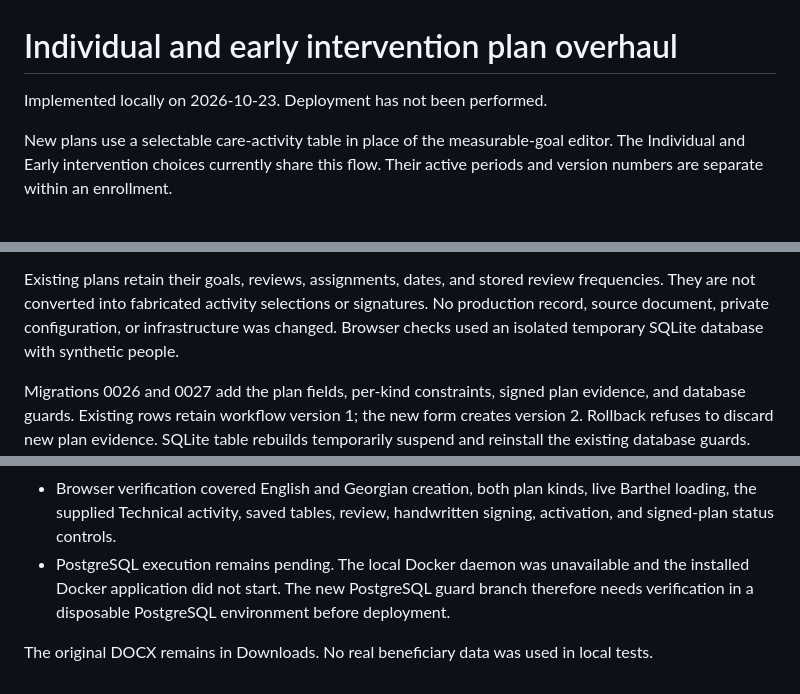
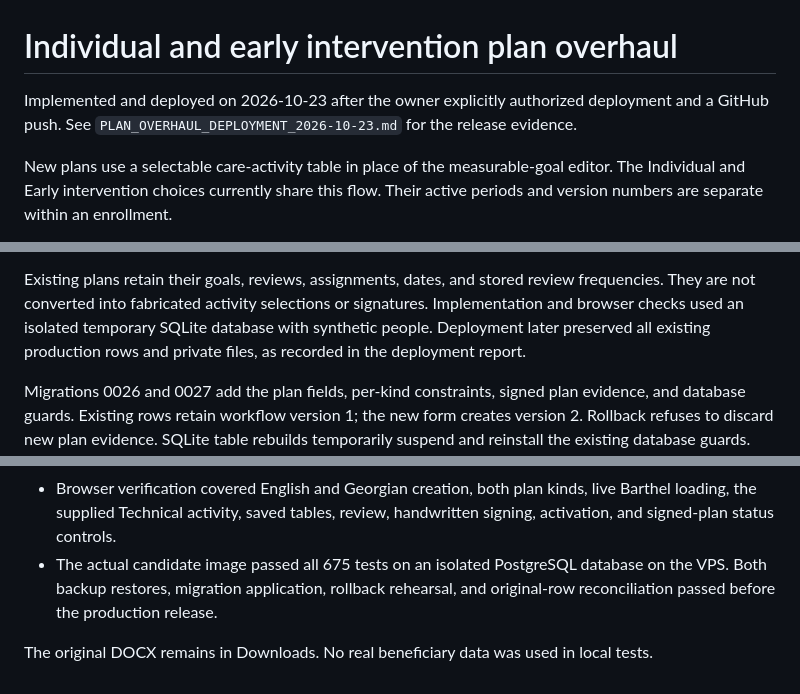
Before and after one commit to DavidHavoc/ssk-case-management, a Markdown page: docs/PLAN_OVERHAUL_2026-10-23.md, 3 parts joined by grey strips. Rendered like a GitHub page.

```diff
--- a/docs/PLAN_OVERHAUL_2026-10-23.md
+++ b/docs/PLAN_OVERHAUL_2026-10-23.md
@@ -1,6 +1,7 @@
 # Individual and early intervention plan overhaul
 
-Implemented locally on 2026-10-23. Deployment has not been performed.
+Implemented and deployed on 2026-10-23 after the owner explicitly authorized deployment
+and a GitHub push. See `PLAN_OVERHAUL_DEPLOYMENT_2026-10-23.md` for the release evidence.
 
 New plans use a selectable care-activity table in place of the measurable-goal editor.
 The Individual and Early intervention choices currently share this flow. Their active
@@ -32,8 +33,9 @@ a new plan period and signature.
 
 Existing plans retain their goals, reviews, assignments, dates, and stored review
 frequencies. They are not converted into fabricated activity selections or signatures.
-No production record, source document, private configuration, or infrastructure was
-changed. Browser checks used an isolated temporary SQLite database with synthetic people.
+Implementation and browser checks used an isolated temporary SQLite database with synthetic
+people. Deployment later preserved all existing production rows and private files, as
+recorded in the deployment report.
 
 Migrations 0026 and 0027 add the plan fields, per-kind constraints, signed plan evidence,
 and database guards. Existing rows retain workflow version 1; the new form creates version
@@ -50,8 +52,8 @@ Verification:
 - Browser verification covered English and Georgian creation, both plan kinds, live Barthel
   loading, the supplied Technical activity, saved tables, review, handwritten signing,
   activation, and signed-plan status controls.
-- PostgreSQL execution remains pending. The local Docker daemon was unavailable and the
-  installed Docker application did not start. The new PostgreSQL guard branch therefore
-  needs verification in a disposable PostgreSQL environment before deployment.
+- The actual candidate image passed all 675 tests on an isolated PostgreSQL database on
+  the VPS. Both backup restores, migration application, rollback rehearsal, and original-row
+  reconciliation passed before the production release.
 
 The original DOCX remains in Downloads. No real beneficiary data was used in local tests.
```
Also changed, not shown: AGENTS.md (+42 -0 lines), docs/PLAN_OVERHAUL_DEPLOYMENT_2026-10-23.md (added, +68 -0 lines).
